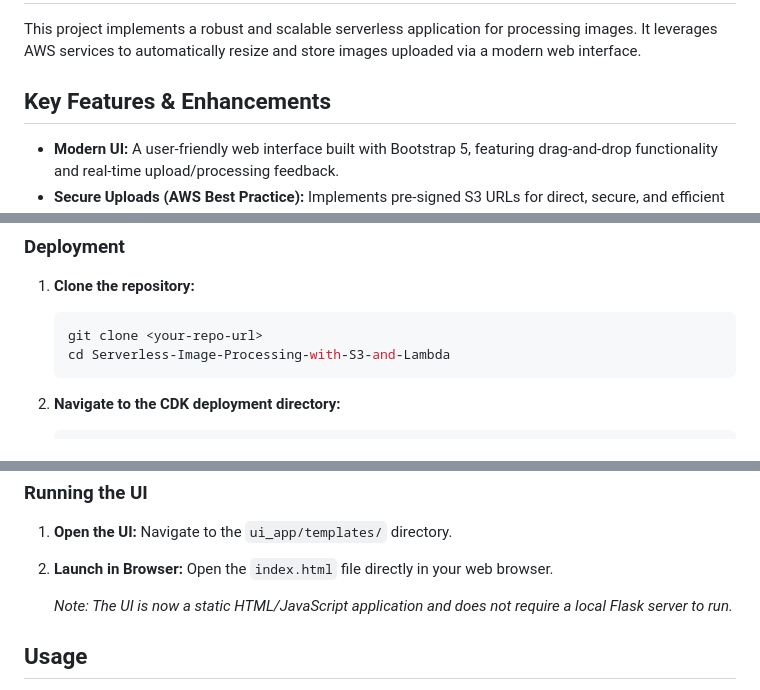
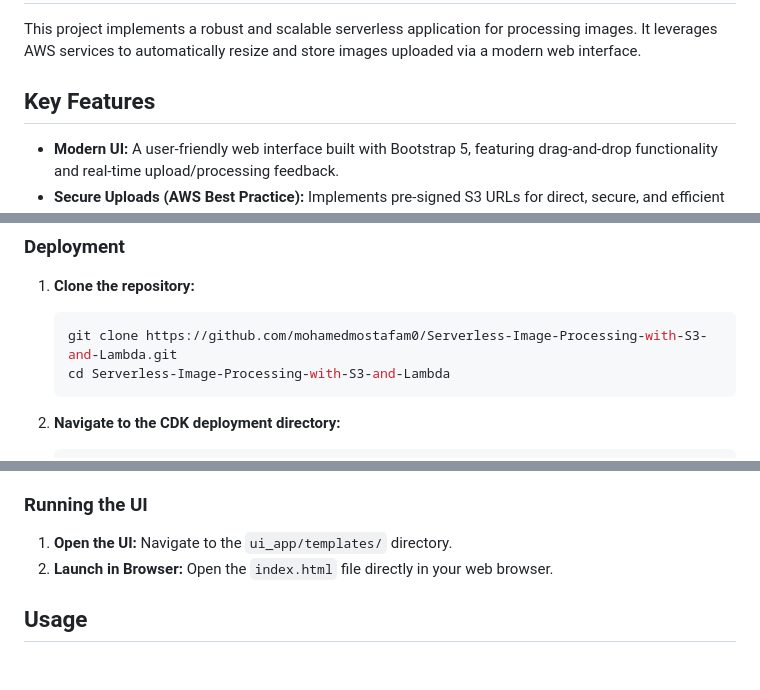
Before and after one commit to mohamedmostafam0/Serverless-Image-Processing-with-S3-and-Lambda, a Markdown page: README.md, 3 parts joined by grey strips. GitHub-like rendering; blank space fills up the shorter version.

````diff
--- a/README.md
+++ b/README.md
@@ -2,7 +2,7 @@
 
 This project implements a robust and scalable serverless application for processing images. It leverages AWS services to automatically resize and store images uploaded via a modern web interface.
 
-## Key Features & Enhancements
+## Key Features
 
 *   **Modern UI:** A user-friendly web interface built with Bootstrap 5, featuring drag-and-drop functionality and real-time upload/processing feedback.
 *   **Secure Uploads (AWS Best Practice):** Implements pre-signed S3 URLs for direct, secure, and efficient image uploads from the client to S3, bypassing the backend server for data transfer.
@@ -48,7 +48,7 @@ The application follows a serverless, event-driven architecture:
 
 1.  **Clone the repository:**
     ```bash
-    git clone <your-repo-url>
+    git clone https://github.com/mohamedmostafam0/Serverless-Image-Processing-with-S3-and-Lambda.git
     cd Serverless-Image-Processing-with-S3-and-Lambda
     ```
 
@@ -81,8 +81,6 @@ The application follows a serverless, event-driven architecture:
 1.  **Open the UI:** Navigate to the `ui_app/templates/` directory.
 2.  **Launch in Browser:** Open the `index.html` file directly in your web browser.
 
-    *Note: The UI is now a static HTML/JavaScript application and does not require a local Flask server to run.*
-
 ## Usage
 
 1.  Open the `index.html` file in your browser.
````
